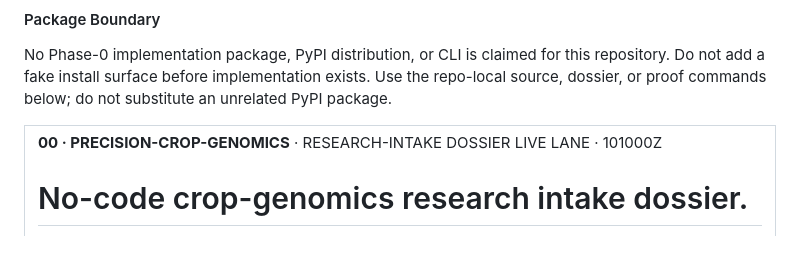
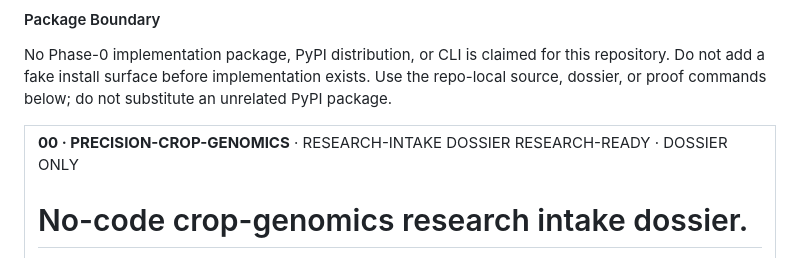
Before and after one commit to Zer0pa/Precision-Crop-Genomics, a Markdown page: README.md, the part around the change. Drawn GitHub-style.

Commit message:
Normalize README status label
README-only status vocabulary normalization.

```diff
--- a/README.md
+++ b/README.md
@@ -13,7 +13,7 @@ Use the repo-local source, dossier, or proof commands below; do not substitute a
 <table width="100%">
 <tr>
 <td width="100%" valign="top">
-<div><span><b>00 · PRECISION-CROP-GENOMICS</b> · RESEARCH-INTAKE DOSSIER</span> <span>LIVE LANE · 101000Z</span></div>
+<div><span><b>00 · PRECISION-CROP-GENOMICS</b> · RESEARCH-INTAKE DOSSIER</span> <span>RESEARCH-READY · DOSSIER ONLY</span></div>
       <h1>No-code crop-genomics research <span>intake dossier.</span></h1>
       <p>Precision-Crop-Genomics &middot; research-intake dossier &middot; github.com/Zer0pa/Precision-Crop-Genomics &middot; main</p>
       <p>A public intake stage for crop-improvement work. <strong>22 named ways this work can fail, 18 things it refuses to do, and 5 public crop datasets</strong> &mdash; G2F maize, CIMMYT wheat, 3KRG rice, TERRA-REF sorghum phenomics, and AgERA5 climate &mdash; are stated in writing before any code lands. The planned deliverable is one Crop Improvement Dossier that carries biology, licensing, breeding routes, and regulatory paths together. <em>No breeding pipeline, gene-edited product, or trait IP exists, and the page does not claim any.</em></p>
```
